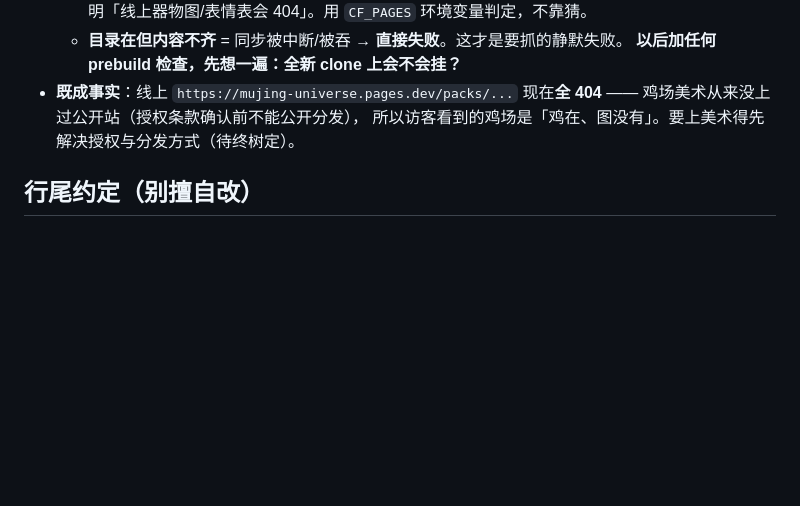
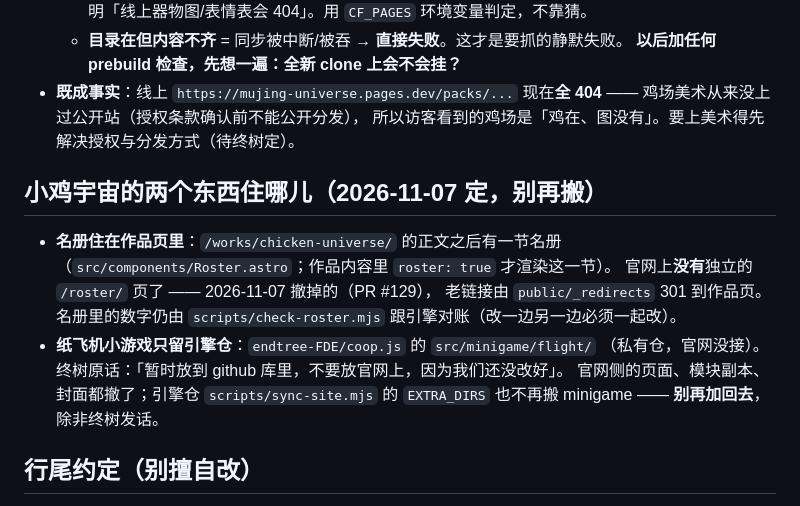
Before and after one commit to LiliLIN0324/mujing-universe, a Markdown page: CLAUDE.md, the part around the change. Drawn GitHub-style; blank space fills up the shorter version.

Commit message:
docs(规矩): 记下名册与纸飞机小游戏的落点 (#130)
终树 2026-11-07 的两条决定，写进仓里的规矩文档，免得以后又被搬回官网：
- 名册住在「小鸡宇宙」作品页里（/works/chicken-universe/），官网上没有独立页；
- 纸飞机小游戏只留引擎仓（endtree-FDE/coop.js），官网侧全撤，
  sync-site 的 EXTRA_DIRS 也不再搬 minigame —— 除非终树发话。

Co-authored-by: 终树 <2487238628@qq.com>

```diff
--- a/CLAUDE.md
+++ b/CLAUDE.md
@@ -91,6 +91,17 @@
   鸡场美术从来没上过公开站（授权条款确认前不能公开分发），
   所以访客看到的鸡场是「鸡在、图没有」。要上美术得先解决授权与分发方式（待终树定）。
 
+## 小鸡宇宙的两个东西住哪儿（2026-11-07 定，别再搬）
+- **名册住在作品页里**：`/works/chicken-universe/` 的正文之后有一节名册
+  （`src/components/Roster.astro`；作品内容里 `roster: true` 才渲染这一节）。
+  官网上**没有**独立的 `/roster/` 页了 —— 2026-11-07 撤掉的（PR #129），
+  老链接由 `public/_redirects` 301 到作品页。名册里的数字仍由
+  `scripts/check-roster.mjs` 跟引擎对账（改一边另一边必须一起改）。
+- **纸飞机小游戏只留引擎仓**：`endtree-FDE/coop.js` 的 `src/minigame/flight/`
+  （私有仓，官网没接）。终树原话：「暂时放到 github 库里，不要放官网上，因为我们还没改好」。
+  官网侧的页面、模块副本、封面都撤了；引擎仓 `scripts/sync-site.mjs` 的 `EXTRA_DIRS`
+  也不再搬 minigame —— **别再加回去**，除非终树发话。
+
 ## 行尾约定（别擅自改）
 - **本仓的约定是 CRLF**（上游丽丽一直这么写，全仓 89 个文本文件都是）。
   本机 `core.autocrlf=true`，所以 git 比较时会自动归一，diff 显示的是真实改动量。
```
